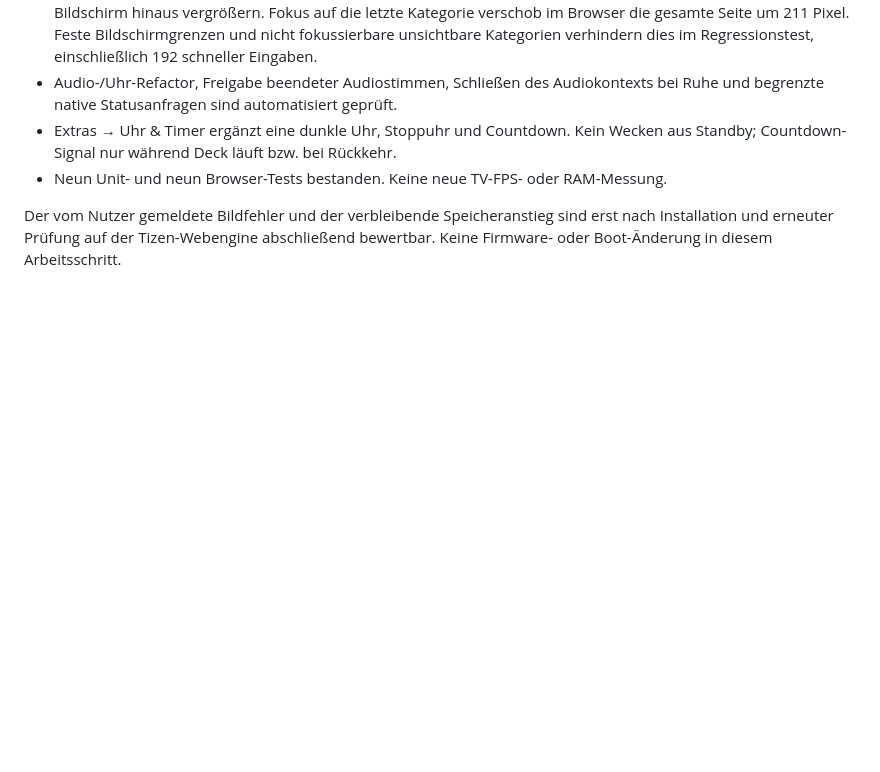
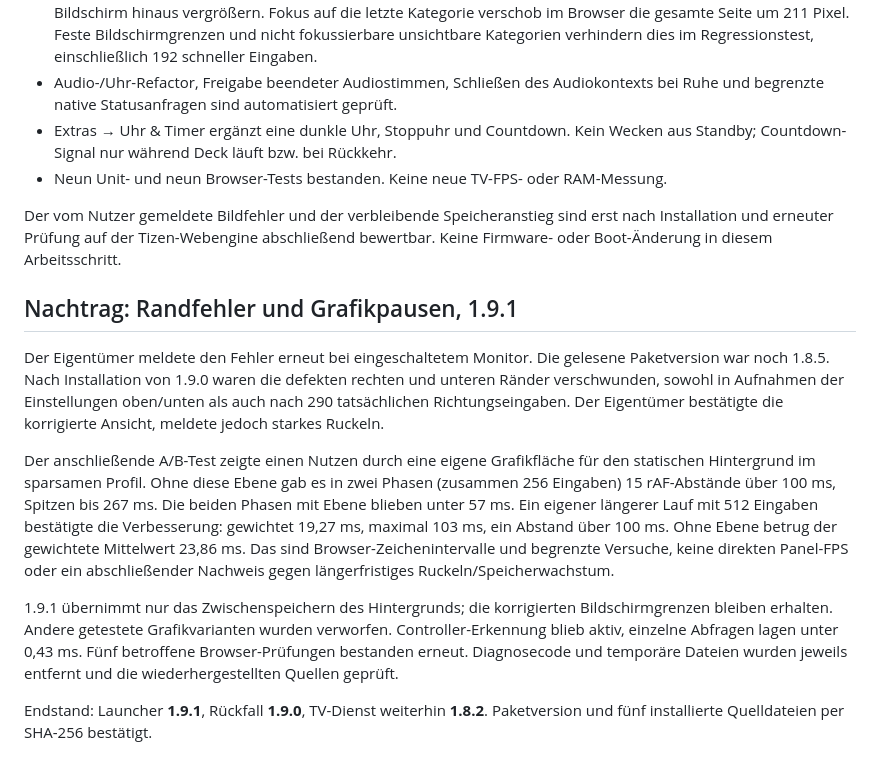
Before and after one commit to LabDennis/tizen-deck, a Markdown page: docs/TESTED-MONITOR.md, the part around the change. GitHub-like rendering; blank space fills up the shorter version.

Commit message:
docs: record installed 1.9.1 and TV graphics measurements

```diff
--- a/docs/TESTED-MONITOR.md
+++ b/docs/TESTED-MONITOR.md
@@ -149,3 +149,29 @@ Es wurde weder auf dem Monitor bereitgestellt noch installiert.
 Der vom Nutzer gemeldete Bildfehler und der verbleibende Speicheranstieg sind erst
 nach Installation und erneuter Prüfung auf der Tizen-Webengine abschließend
 bewertbar. Keine Firmware- oder Boot-Änderung in diesem Arbeitsschritt.
+
+## Nachtrag: Randfehler und Grafikpausen, 1.9.1
+
+Der Eigentümer meldete den Fehler erneut bei eingeschaltetem Monitor. Die gelesene
+Paketversion war noch 1.8.5. Nach Installation von 1.9.0 waren die defekten rechten
+und unteren Ränder verschwunden, sowohl in Aufnahmen der Einstellungen oben/unten
+als auch nach 290 tatsächlichen Richtungseingaben. Der Eigentümer bestätigte die
+korrigierte Ansicht, meldete jedoch starkes Ruckeln.
+
+Der anschließende A/B-Test zeigte einen Nutzen durch eine eigene Grafikfläche für
+den statischen Hintergrund im sparsamen Profil. Ohne diese Ebene gab es in zwei
+Phasen (zusammen 256 Eingaben) 15 rAF-Abstände über 100 ms, Spitzen bis 267 ms.
+Die beiden Phasen mit Ebene blieben unter 57 ms. Ein eigener längerer Lauf mit
+512 Eingaben bestätigte die Verbesserung: gewichtet 19,27 ms, maximal 103 ms,
+ein Abstand über 100 ms. Ohne Ebene betrug der gewichtete Mittelwert 23,86 ms.
+Das sind Browser-Zeichenintervalle und begrenzte Versuche, keine direkten Panel-FPS
+oder ein abschließender Nachweis gegen längerfristiges Ruckeln/Speicherwachstum.
+
+1.9.1 übernimmt nur das Zwischenspeichern des Hintergrunds; die korrigierten
+Bildschirmgrenzen bleiben erhalten. Andere getestete Grafikvarianten wurden
+verworfen. Controller-Erkennung blieb aktiv, einzelne Abfragen lagen unter 0,43 ms.
+Fünf betroffene Browser-Prüfungen bestanden erneut. Diagnosecode und temporäre
+Dateien wurden jeweils entfernt und die wiederhergestellten Quellen geprüft.
+
+Endstand: Launcher **1.9.1**, Rückfall **1.9.0**, TV-Dienst weiterhin **1.8.2**.
+Paketversion und fünf installierte Quelldateien per SHA-256 bestätigt.
```
